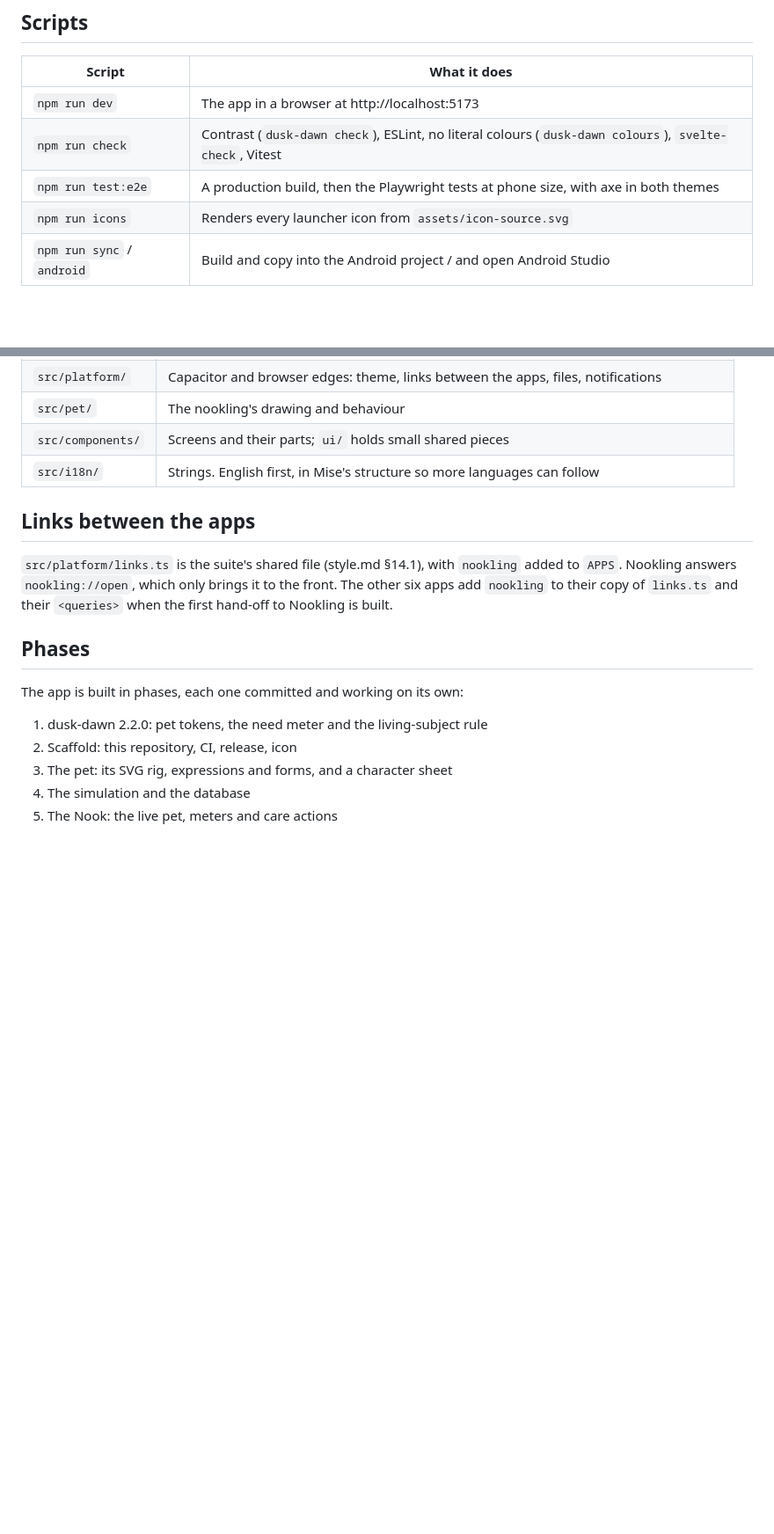
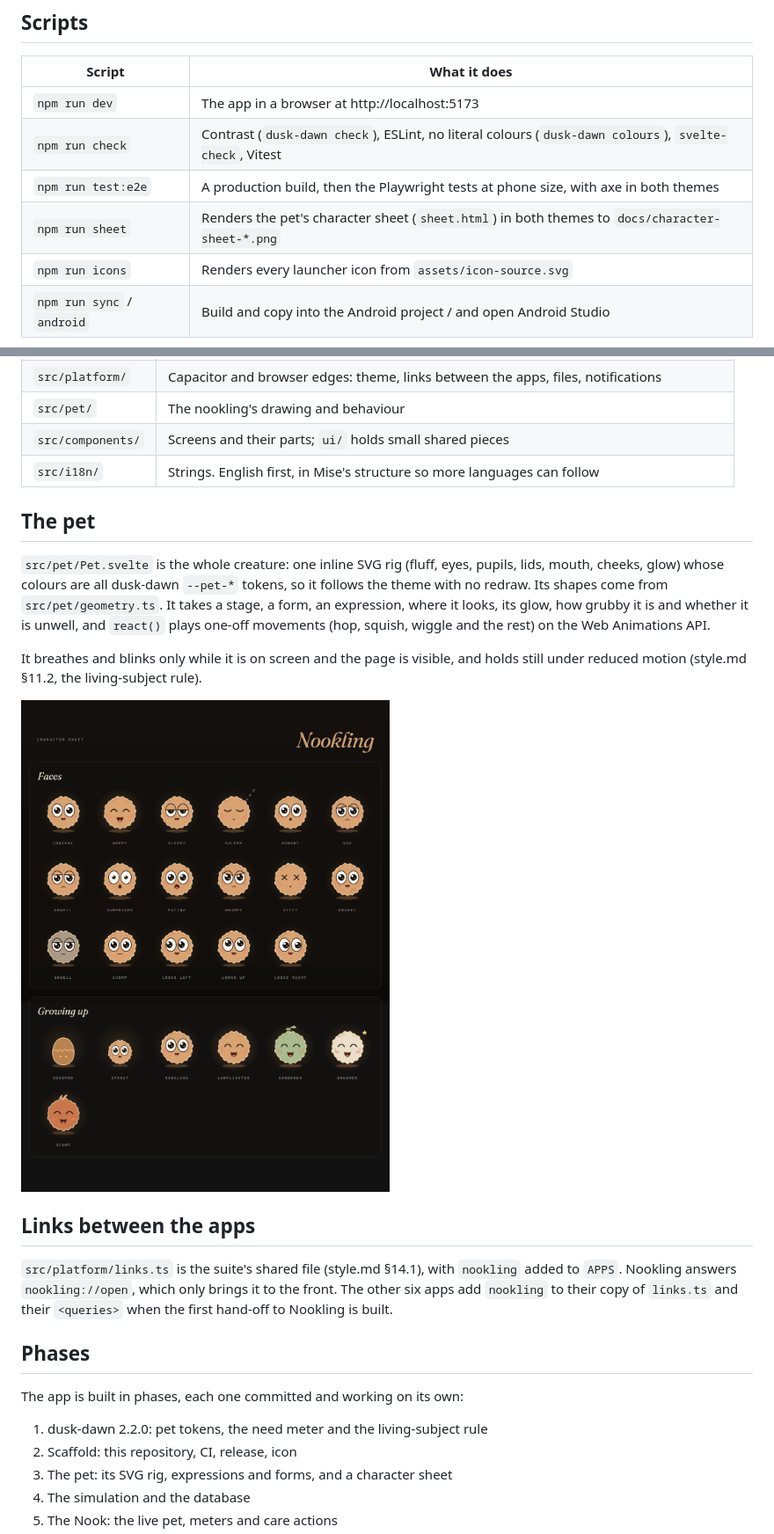
Before and after one commit to not-mehul/Nookling, a Markdown page: docs/DEVELOPMENT.md, 2 parts joined by grey strips. Shown at 88% size. GitHub-like rendering; pictures changed too: docs/character-sheet-dusk.png (added); blank space fills up the shorter version.

```diff
--- a/docs/DEVELOPMENT.md
+++ b/docs/DEVELOPMENT.md
@@ -9,6 +9,7 @@ Nookling is built like its siblings, and Mise in particular: Svelte 5 and TypeSc
 | `npm run dev` | The app in a browser at http://localhost:5173 |
 | `npm run check` | Contrast (`dusk-dawn check`), ESLint, no literal colours (`dusk-dawn colours`), `svelte-check`, Vitest |
 | `npm run test:e2e` | A production build, then the Playwright tests at phone size, with axe in both themes |
+| `npm run sheet` | Renders the pet's character sheet (`sheet.html`) in both themes to `docs/character-sheet-*.png` |
 | `npm run icons` | Renders every launcher icon from `assets/icon-source.svg` |
 | `npm run sync` / `android` | Build and copy into the Android project / and open Android Studio |
 
@@ -25,6 +26,14 @@ If Playwright can't find its browser, point it at one with `PLAYWRIGHT_CHROMIUM_
 | `src/pet/` | The nookling's drawing and behaviour |
 | `src/components/` | Screens and their parts; `ui/` holds small shared pieces |
 | `src/i18n/` | Strings. English first, in Mise's structure so more languages can follow |
+
+## The pet
+
+`src/pet/Pet.svelte` is the whole creature: one inline SVG rig (fluff, eyes, pupils, lids, mouth, cheeks, glow) whose colours are all dusk-dawn `--pet-*` tokens, so it follows the theme with no redraw. Its shapes come from `src/pet/geometry.ts`. It takes a stage, a form, an expression, where it looks, its glow, how grubby it is and whether it is unwell, and `react()` plays one-off movements (hop, squish, wiggle and the rest) on the Web Animations API.
+
+It breathes and blinks only while it is on screen and the page is visible, and holds still under reduced motion (style.md §11.2, the living-subject rule).
+
+![The character sheet in Dusk](character-sheet-dusk.png)
 
 ## Links between the apps
 
```
Also changed, not shown: docs/character-sheet-dawn.png (added), 9 other files.
